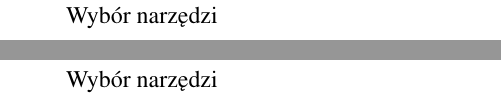
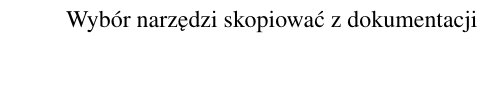
Before and after one commit to MacKarp/Homebrewing-storage, a LaTeX document (Documentation/PIWSI/Dokumentacja.tex): two parts of pages 6 and 7 of 12 before the commit and part of page 6 of 11 after it, the two joined at a grey line, cut so that both start at the same text, the shorter picture padded with empty space. Compiled offline with pdfLaTeX.

Commit message:
Documentation update

```diff
--- a/Documentation/PIWSI/Dokumentacja.tex
+++ b/Documentation/PIWSI/Dokumentacja.tex
@@ -55,35 +55,30 @@
 
 	%Sekcja czawarta, wybór narzędzi
 	\section{Wybór narzędzi}
-		\indent Wybór narzędzi
+		\indent Wybór narzędzi skopiować z dokumentacji
 	\newpage
 
-	%Sekcja piąta, wybór narzędzi
-	\section{Wybór narzędzi}
-		\indent Wybór narzędzi
-	\newpage
-
-	%Sekcja szósta, tworzenie projektu z uwzględnieniem bezpieczeństwa
+	%Sekcja piąta, tworzenie projektu z uwzględnieniem bezpieczeństwa
 	\section{Tworzenie projektu z uwzględnieniem bezpieczeństwa}
 		\indent Tworzenie projektu z uwzględnieniem bezpieczeństwa
 	\newpage
 
-	%Sekcja siódma, Oszacowanie kosztów - detale
+	%Sekcja szósta, Oszacowanie kosztów - detale
 	\section{Oszacowanie kosztów}
 		\indent Oszacowanie kosztów
 	\newpage
 
-	%Sekcja ósma, wdrożenie - instalacja systemu
+	%Sekcja śiódma, wdrożenie - instalacja systemu
 	\section{Wdrożenie}
 		\indent Wdrożenie
 	\newpage
 
-	%Sekcja dziewiąta, Źródła z których były tworzone
+	%Sekcja ósma, Źródła z których były tworzone
 	\section{Źródła}
 		\indent Źródła
 	\newpage
 
-	%Sekcja dziesiąta, spis tabel i obrazków
+	%Sekcja dziewiąta, spis tabel i obrazków
 	\section{Spis tabel i obrazków}
 		\indent Spis tabel i obrazków
 	\newpage
```
Also changed, not shown: Documentation/Dokumentacja.tex (+10 -4 lines), Documentation/Dokumentacja.pdf, 1 other file.
